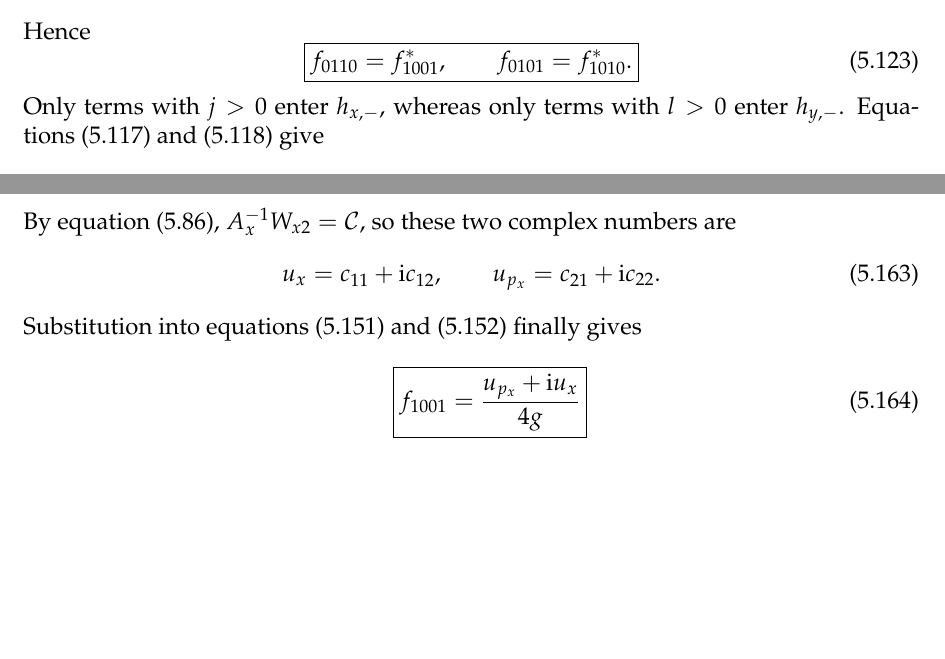
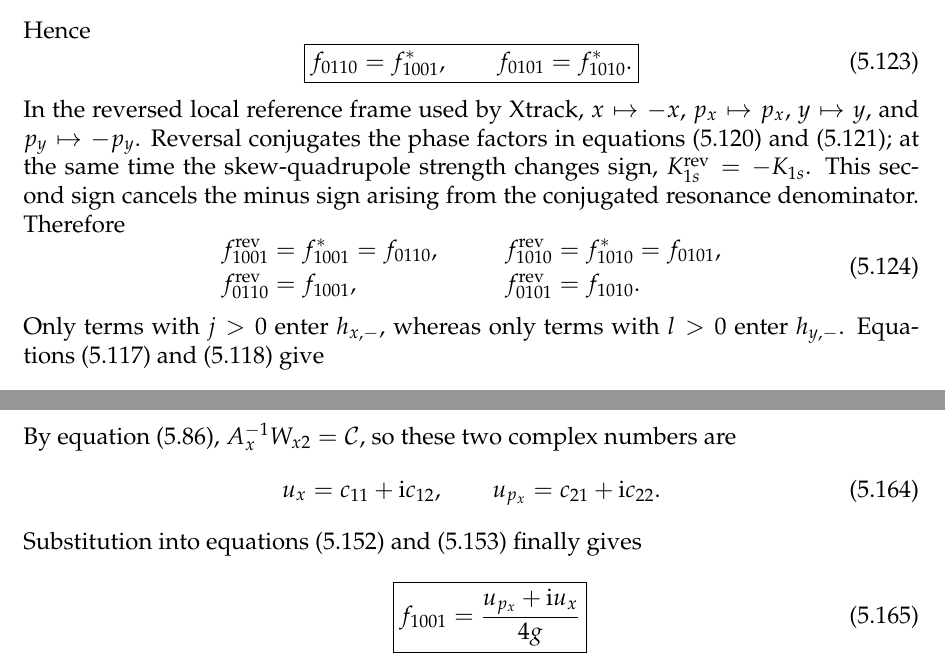
Before and after one commit to xsuite/xsuite, a LaTeX thesis (docs/physics_manual/physics_man.tex, which reads docs/physics_manual/linear_coupling.tex): two parts of pages 90 and 94 of 262, joined at a grey line, cut so that both start at the same text, the shorter picture padded with empty space. Compiled offline with pdfLaTeX.

Commit message:
Add info on reverse

```diff
--- a/docs/physics_manual/linear_coupling.tex
+++ b/docs/physics_manual/linear_coupling.tex
@@ -1018,6 +1018,21 @@ Hence
  }
  \label{eq:rdt-conjugates}
 \end{equation}
+In the reversed local reference frame used by Xtrack,
+$x\mapsto-x$, $p_x\mapsto p_x$, $y\mapsto y$, and $p_y\mapsto-p_y$.
+Reversal conjugates the phase factors in \cref{eq:f1001-source,eq:f1010-source};
+at the same time the skew-quadrupole strength changes sign,
+$K_{1s}^{\mathrm{rev}}=-K_{1s}$.  This second sign cancels the minus sign
+arising from the conjugated resonance denominator.  Therefore
+\begin{equation}
+ \begin{aligned}
+ f_{1001}^{\mathrm{rev}}&=f_{1001}^{*}=f_{0110},
+ &\qquad f_{1010}^{\mathrm{rev}}&=f_{1010}^{*}=f_{0101},\\
+ f_{0110}^{\mathrm{rev}}&=f_{1001},
+ & f_{0101}^{\mathrm{rev}}&=f_{1010}.
+ \end{aligned}
+ \label{eq:rdt-reverse}
+\end{equation}
 Only terms with $j>0$ enter $h_{x,-}$, whereas only terms with $l>0$ enter
 $h_{y,-}$.  Equations~\eqref{eq:general-hx-rdt} and
 \eqref{eq:general-hy-rdt} give
```
Also changed, not shown: docs/physics_manual/physics_man.pdf.
